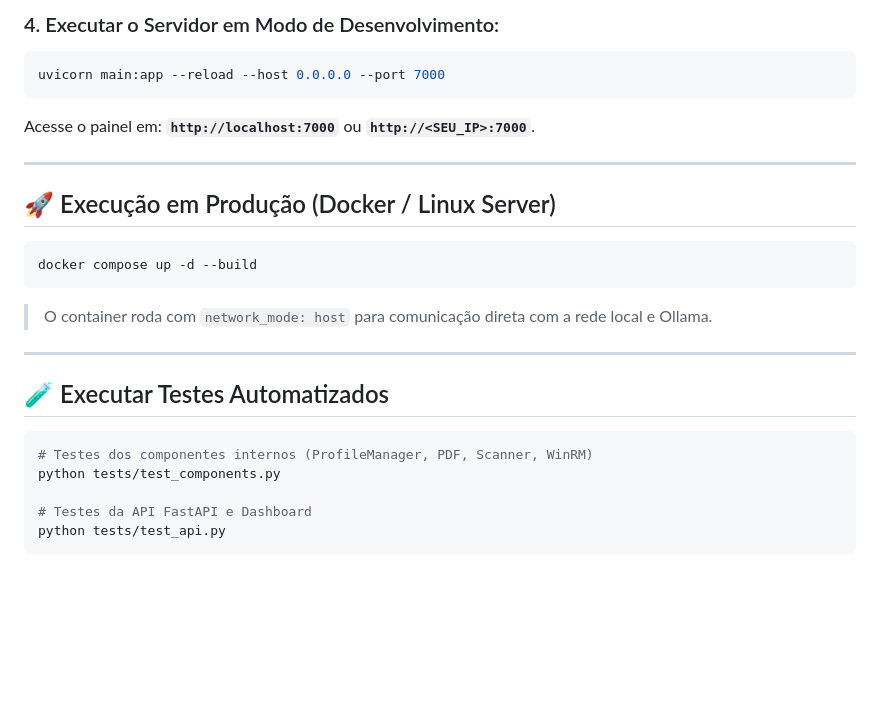
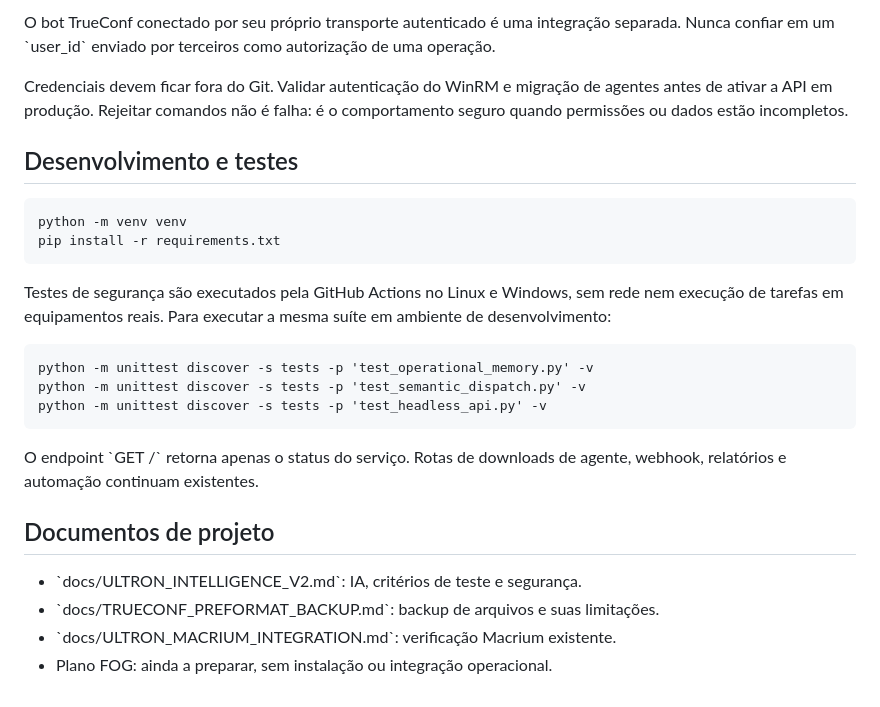
Before and after one commit to Nicols017/automa-o-ultron, a Markdown page: README.md, the part around one of its changes. Rendered like a GitHub page; blank space fills up the shorter version.

````diff
--- a/README.md
+++ b/README.md
@@ -129,27 +82,31 @@ pip install -r requirements.txt
 
-### 4. Executar o Servidor em Modo de Desenvolvimento:
-```bash
-uvicorn main:app --reload --host 0.0.0.0 --port 7000
-```
-Acesse o painel em: **`http://localhost:7000`** ou **`http://<SEU_IP>:7000`**.
+O bot TrueConf conectado por seu próprio transporte autenticado é uma
+integração separada. Nunca confiar em um \`user_id\` enviado por terceiros
+como autorização de uma operação.
 
----
+Credenciais devem ficar fora do Git. Validar autenticação do WinRM e migração
+de agentes antes de ativar a API em produção. Rejeitar comandos não é falha:
+é o comportamento seguro quando permissões ou dados estão incompletos.
 
-## 🚀 Execução em Produção (Docker / Linux Server)
+## Desenvolvimento e testes
 
-```bash
-docker compose up -d --build
-```
-> O container roda com `network_mode: host` para comunicação direta com a rede local e Ollama.
+    python -m venv venv
+    pip install -r requirements.txt
 
----
+Testes de segurança são executados pela GitHub Actions no Linux e Windows,
+sem rede nem execução de tarefas em equipamentos reais. Para executar a
+mesma suíte em ambiente de desenvolvimento:
 
-## 🧪 Executar Testes Automatizados
+    python -m unittest discover -s tests -p 'test_operational_memory.py' -v
+    python -m unittest discover -s tests -p 'test_semantic_dispatch.py' -v
+    python -m unittest discover -s tests -p 'test_headless_api.py' -v
 
-```bash
-# Testes dos componentes internos (ProfileManager, PDF, Scanner, WinRM)
-python tests/test_components.py
+O endpoint \`GET /\` retorna apenas o status do serviço. Rotas de downloads
+de agente, webhook, relatórios e automação continuam existentes.
 
-# Testes da API FastAPI e Dashboard
-python tests/test_api.py
-```
+## Documentos de projeto
+
+- \`docs/ULTRON_INTELLIGENCE_V2.md\`: IA, critérios de teste e segurança.
+- \`docs/TRUECONF_PREFORMAT_BACKUP.md\`: backup de arquivos e suas limitações.
+- \`docs/ULTRON_MACRIUM_INTEGRATION.md\`: verificação Macrium existente.
+- Plano FOG: ainda a preparar, sem instalação ou integração operacional.
````
Also changed, not shown: other parts of README.md (+63 -110 lines).
